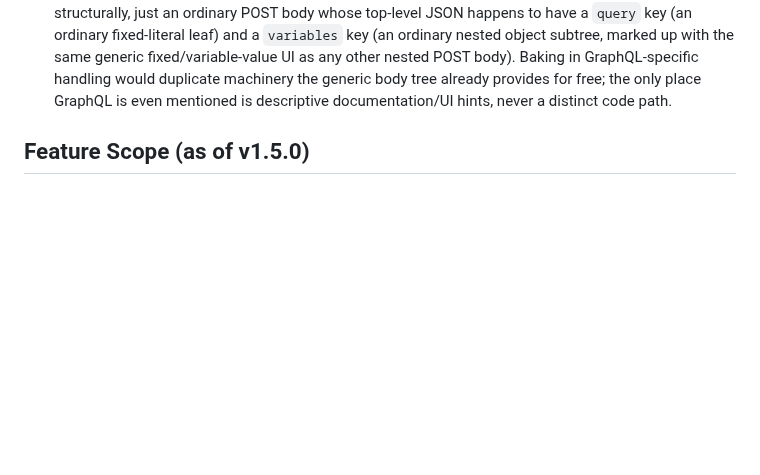
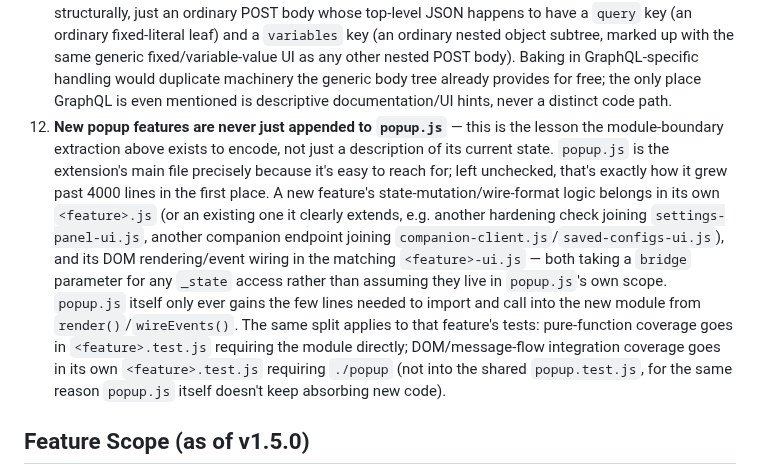
Before and after one commit to Aventinis/Scraping-Factory, a Markdown page: CLAUDE.md, the part around one of its changes. Drawn GitHub-style; blank space fills up the shorter version.

```diff
--- a/CLAUDE.md
+++ b/CLAUDE.md
@@ -188,6 +189,7 @@ A known, ongoing limitation (not an open decision, but a property of the chosen
 9. **A request-body "variable" is just another `ApiParameter`, referenced by name** (Issue #55) — rather than inventing a second, body-specific value-source concept, `ApiBodyVariable.ParameterName` points into the exact same `ApiConfig.Parameters`/`ApiParameterSource` list a `UrlTemplate` placeholder already resolves against. The only genuinely new concept `ApiConfig.Body` introduces is *where else* a parameter can be referenced from — not a new way to *supply* a value.
 10. **The request body is a typed tree (`ApiBodyNode`), not a flat string template like `UrlTemplate`** (Issue #55) — a text-splicing approach would force every substituted value to be a JSON string, which is wrong for GraphQL's `variables` object: GraphQL variables are genuinely typed JSON (numbers, booleans, arrays, objects), so a numeric/boolean parameter needs to reach the body as a real JSON value, not a quoted string (see `ApiBodyVariable.CoerceTo`). A typed tree also composes naturally with a tree-shaped editor UI (Phase B4), reusing the same pattern Issue #54's response tree already established — the "overlap, not identity" between #54 and #55 the original issues themselves flagged.
 11. **GraphQL gets no dedicated UI/wire concept anywhere** (Issue #55) — a GraphQL request is, structurally, just an ordinary POST body whose top-level JSON happens to have a `query` key (an ordinary fixed-literal leaf) and a `variables` key (an ordinary nested object subtree, marked up with the same generic fixed/variable-value UI as any other nested POST body). Baking in GraphQL-specific handling would duplicate machinery the generic body tree already provides for free; the only place GraphQL is even mentioned is descriptive documentation/UI hints, never a distinct code path.
+12. **New popup features are never just appended to `popup.js`** — this is the lesson the module-boundary extraction above exists to encode, not just a description of its current state. `popup.js` is the extension's main file precisely because it's easy to reach for; left unchecked, that's exactly how it grew past 4000 lines in the first place. A new feature's state-mutation/wire-format logic belongs in its own `<feature>.js` (or an existing one it clearly extends, e.g. another hardening check joining `settings-panel-ui.js`, another companion endpoint joining `companion-client.js`/`saved-configs-ui.js`), and its DOM rendering/event wiring in the matching `<feature>-ui.js` — both taking a `bridge` parameter for any `_state` access rather than assuming they live in `popup.js`'s own scope. `popup.js` itself only ever gains the few lines needed to import and call into the new module from `render()`/`wireEvents()`. The same split applies to that feature's tests: pure-function coverage goes in `<feature>.test.js` requiring the module directly; DOM/message-flow integration coverage goes in its own `<feature>.test.js` requiring `./popup` (not into the shared `popup.test.js`, for the same reason `popup.js` itself doesn't keep absorbing new code).
 
 ## Feature Scope (as of v1.5.0)
 
```
Also changed, not shown: other parts of CLAUDE.md (+1 -0 lines).
